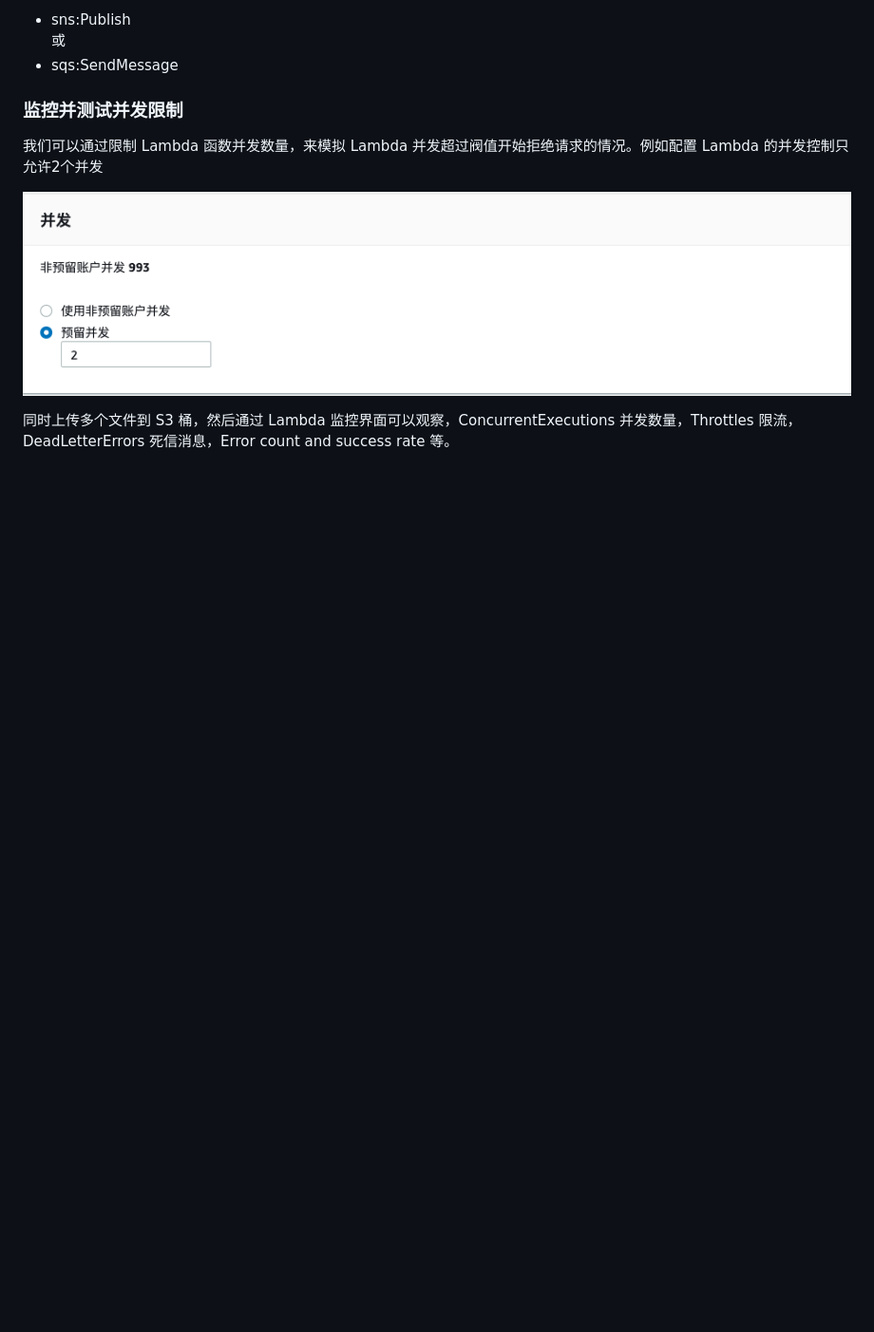
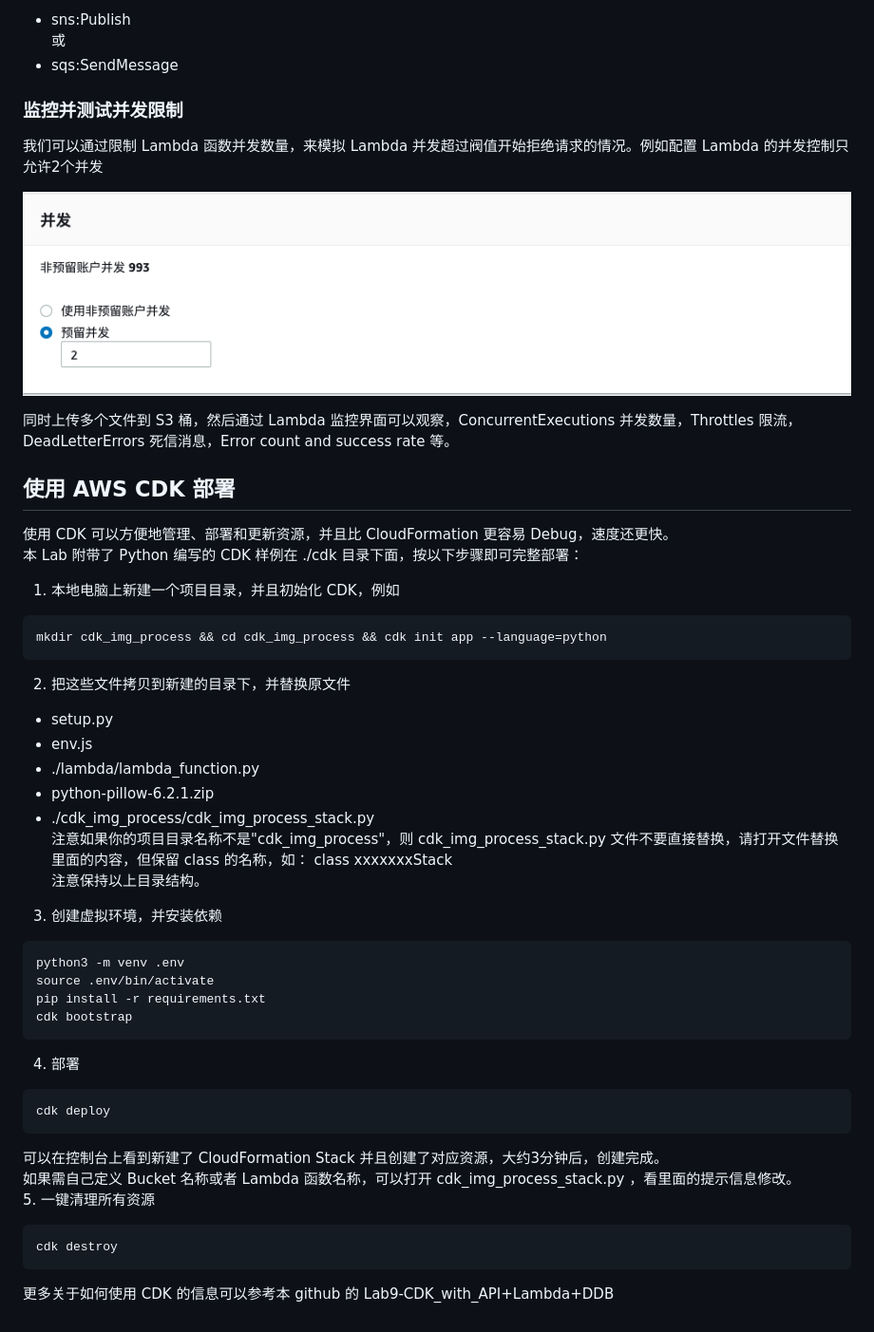
Before and after one commit to aws-samples/aws-serverless-workshop-greater-china-region, a Markdown page: Lab10-S3ImageConvert/readme.md, the part around one of its changes. Shown at 95% size. GitHub-like rendering; blank space fills up the shorter version.

````diff
--- a/Lab10-S3ImageConvert/readme.md
+++ b/Lab10-S3ImageConvert/readme.md
@@ -140,3 +144,38 @@ Lambda 能写 DLQ 需要考虑增加对应的 IAM 角色权限：
 ![并发配置](./img/img06.png)
 
 同时上传多个文件到 S3 桶，然后通过 Lambda 监控界面可以观察，ConcurrentExecutions 并发数量，Throttles 限流，DeadLetterErrors 死信消息，Error count and success rate 等。
+
+## 使用 AWS CDK 部署
+使用 CDK 可以方便地管理、部署和更新资源，并且比 CloudFormation 更容易 Debug，速度还更快。
+本 Lab 附带了 Python 编写的 CDK 样例在 ./cdk 目录下面，按以下步骤即可完整部署：
+1. 本地电脑上新建一个项目目录，并且初始化 CDK，例如
+```
+mkdir cdk_img_process && cd cdk_img_process && cdk init app --language=python
+```
+2. 把这些文件拷贝到新建的目录下，并替换原文件
+* setup.py
+* env.js
+* ./lambda/lambda_function.py
+* python-pillow-6.2.1.zip
+* ./cdk_img_process/cdk_img_process_stack.py
+注意如果你的项目目录名称不是"cdk_img_process"，则 cdk_img_process_stack.py 文件不要直接替换，请打开文件替换里面的内容，但保留 class 的名称，如： class xxxxxxxStack
+注意保持以上目录结构。
+
+3. 创建虚拟环境，并安装依赖
+```
+python3 -m venv .env
+source .env/bin/activate
+pip install -r requirements.txt
+cdk bootstrap
+```
+4. 部署
+```
+cdk deploy
+```
+可以在控制台上看到新建了 CloudFormation Stack 并且创建了对应资源，大约3分钟后，创建完成。
+如果需自己定义 Bucket 名称或者 Lambda 函数名称，可以打开 cdk_img_process_stack.py ，看里面的提示信息修改。
+5. 一键清理所有资源
+```
+cdk destroy
+```
+更多关于如何使用 CDK 的信息可以参考本 github 的 Lab9-CDK_with_API+Lambda+DDB
````
Also changed, not shown: other parts of Lab10-S3ImageConvert/readme.md (+19 -15 lines), Lab10-S3ImageConvert/img/img07.png (added), 16 other files.
